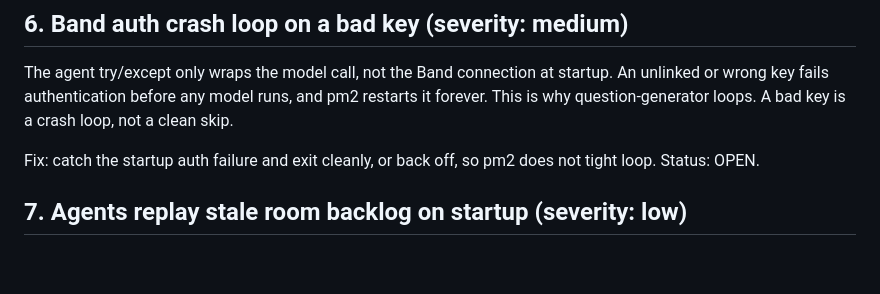
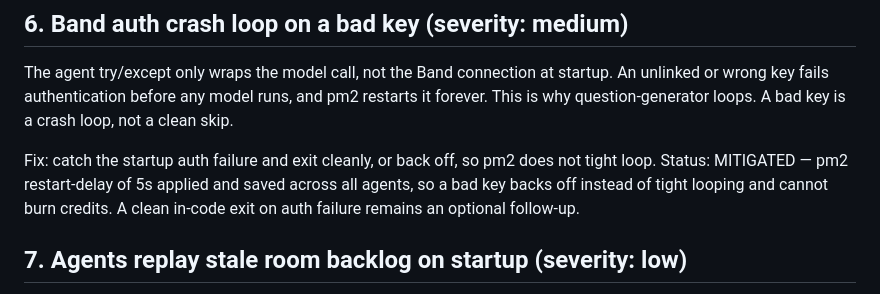
Before and after one commit to al-afk82/Keel-1, a Markdown page: KNOWN_ISSUES.md, the part around the change. Rendered like a GitHub page; blank space fills up the shorter version.

Commit message:
docs: mark auth crash loop mitigated via pm2 restart-delay (issue 6)

```diff
--- a/KNOWN_ISSUES.md
+++ b/KNOWN_ISSUES.md
@@ -61,7 +61,9 @@ pm2 restarts it forever. This is why question-generator loops. A bad key is a
 crash loop, not a clean skip.
 
 Fix: catch the startup auth failure and exit cleanly, or back off, so pm2 does
-not tight loop. Status: OPEN.
+not tight loop. Status: MITIGATED — pm2 restart-delay of 5s applied and saved
+across all agents, so a bad key backs off instead of tight looping and cannot
+burn credits. A clean in-code exit on auth failure remains an optional follow-up.
 
 ## 7. Agents replay stale room backlog on startup (severity: low)
 
```
